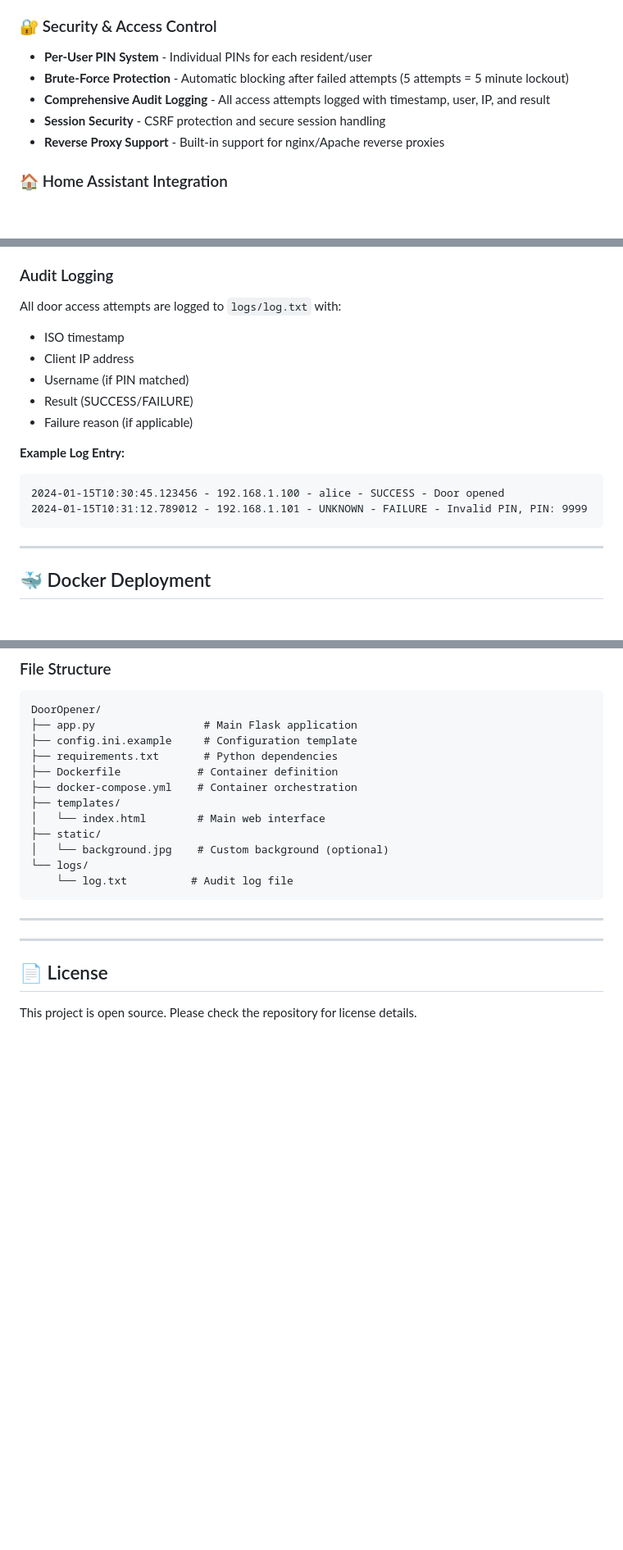
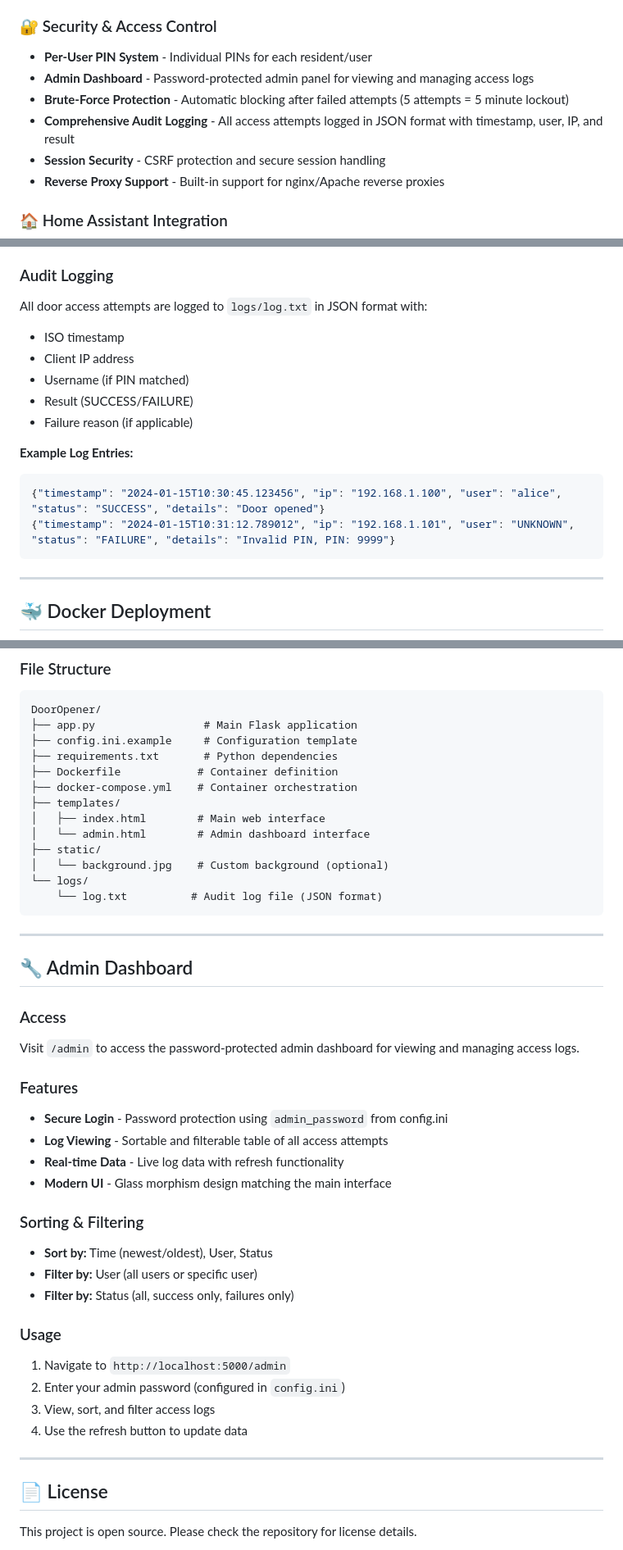
Before and after one commit to tbgoose/DoorOpener, a Markdown page: README.md, 3 parts joined by grey strips. Shown at 82% size. Drawn GitHub-style; blank space fills up the shorter version.

Commit message:
feat: add admin dashboard with password-protected log management interface

````diff
--- a/README.md
+++ b/README.md
@@ -22,8 +22,9 @@ A modern, secure web portal for controlling smart door openers via Home Assistan
 
 ### 🔐 Security & Access Control
 - **Per-User PIN System** - Individual PINs for each resident/user
+- **Admin Dashboard** - Password-protected admin panel for viewing and managing access logs
 - **Brute-Force Protection** - Automatic blocking after failed attempts (5 attempts = 5 minute lockout)
-- **Comprehensive Audit Logging** - All access attempts logged with timestamp, user, IP, and result
+- **Comprehensive Audit Logging** - All access attempts logged in JSON format with timestamp, user, IP, and result
 - **Session Security** - CSRF protection and secure session handling
 - **Reverse Proxy Support** - Built-in support for nginx/Apache reverse proxies
 
@@ -123,17 +131,17 @@ curl http://localhost:5000/battery
 - **Logging:** All blocked attempts are logged
 
 ### Audit Logging
-All door access attempts are logged to `logs/log.txt` with:
+All door access attempts are logged to `logs/log.txt` in JSON format with:
 - ISO timestamp
 - Client IP address
 - Username (if PIN matched)
 - Result (SUCCESS/FAILURE)
 - Failure reason (if applicable)
 
-**Example Log Entry:**
-```
-2024-01-15T10:30:45.123456 - 192.168.1.100 - alice - SUCCESS - Door opened
-2024-01-15T10:31:12.789012 - 192.168.1.101 - UNKNOWN - FAILURE - Invalid PIN, PIN: 9999
+**Example Log Entries:**
+```json
+{"timestamp": "2024-01-15T10:30:45.123456", "ip": "192.168.1.100", "user": "alice", "status": "SUCCESS", "details": "Door opened"}
+{"timestamp": "2024-01-15T10:31:12.789012", "ip": "192.168.1.101", "user": "UNKNOWN", "status": "FAILURE", "details": "Invalid PIN, PIN: 9999"}
 ```
 
 ---
@@ -210,21 +218,39 @@ DoorOpener/
 ├── Dockerfile            # Container definition
 ├── docker-compose.yml    # Container orchestration
 ├── templates/
-│   └── index.html        # Main web interface
+│   ├── index.html        # Main web interface
+│   └── admin.html        # Admin dashboard interface
 ├── static/
 │   └── background.jpg    # Custom background (optional)
 └── logs/
-    └── log.txt          # Audit log file
+    └── log.txt          # Audit log file (JSON format)
 ```
 
 ---
 
+## 🔧 Admin Dashboard
 
+### Access
+Visit `/admin` to access the password-protected admin dashboard for viewing and managing access logs.
 
+### Features
+- **Secure Login** - Password protection using `admin_password` from config.ini
+- **Log Viewing** - Sortable and filterable table of all access attempts
+- **Real-time Data** - Live log data with refresh functionality
+- **Modern UI** - Glass morphism design matching the main interface
 
+### Sorting & Filtering
+- **Sort by:** Time (newest/oldest), User, Status
+- **Filter by:** User (all users or specific user)
+- **Filter by:** Status (all, success only, failures only)
 
+### Usage
+1. Navigate to `http://localhost:5000/admin`
+2. Enter your admin password (configured in `config.ini`)
+3. View, sort, and filter access logs
+4. Use the refresh button to update data
 
----
+-----
 
 ## 📄 License
 
````
Also changed, not shown: other parts of README.md (+7 -0 lines).
